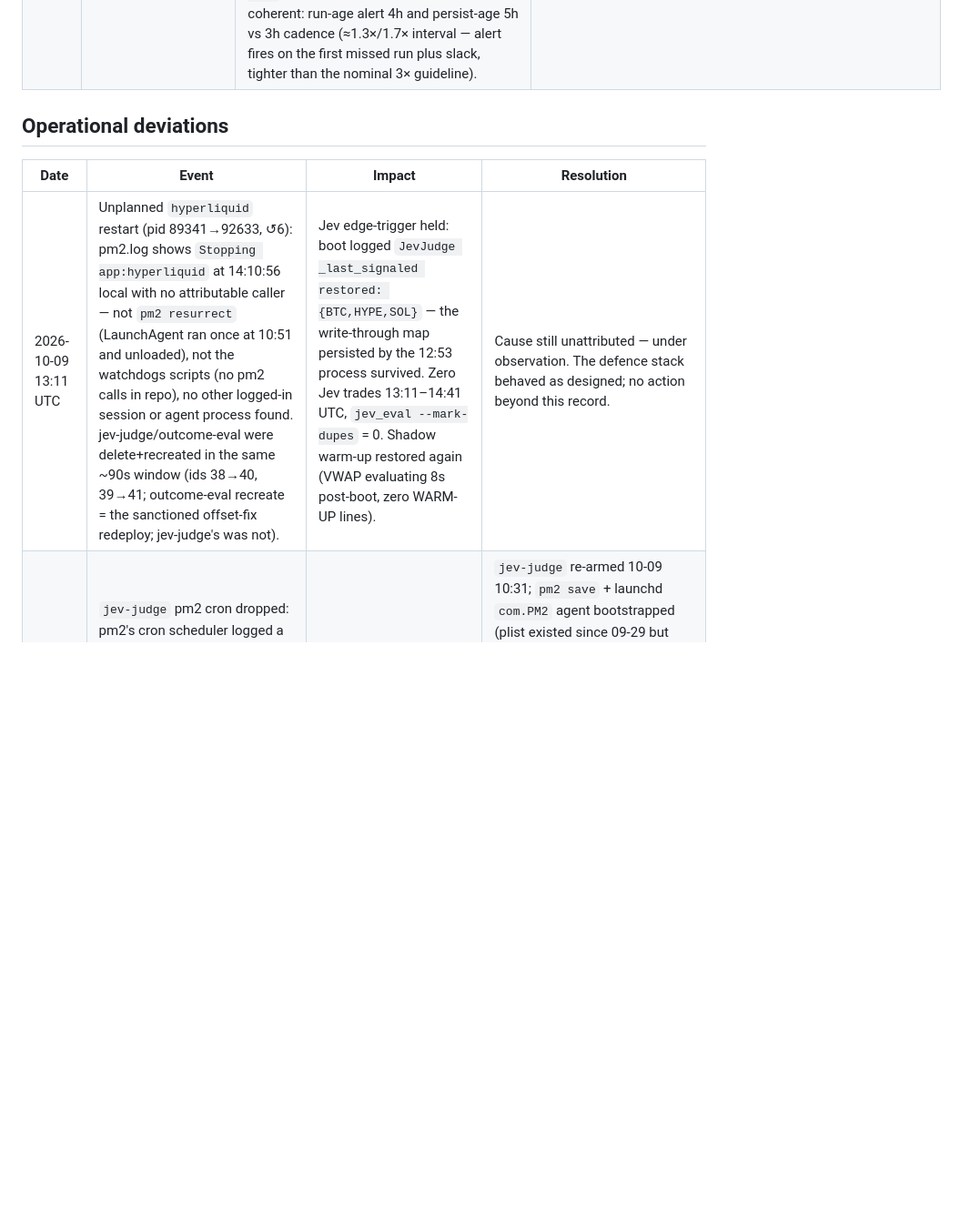
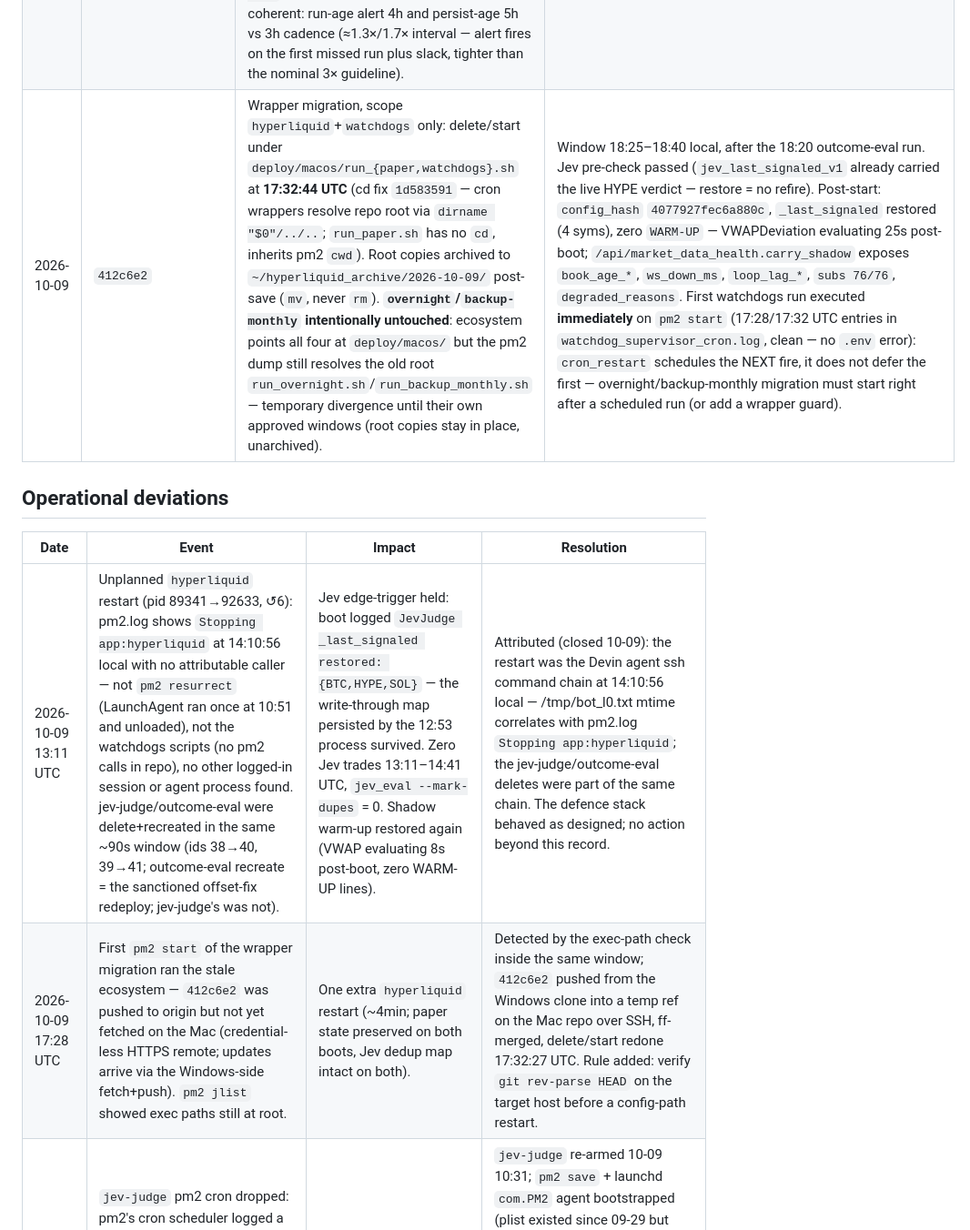
Before and after one commit to braindeadpt/Trading-bot-hyperliquid_V1, a Markdown page: docs/PAPER_OOS_90D_PROTOCOL.md, the part around the change. Shown at 91% size. GitHub-like rendering; blank space fills up the shorter version.

Commit message:
protocol: wrapper migration record + pm2 cron immediate-run rule + divergence note

```diff
--- a/docs/PAPER_OOS_90D_PROTOCOL.md
+++ b/docs/PAPER_OOS_90D_PROTOCOL.md
@@ -113,10 +113,13 @@ live process during the frozen window is logged here.
 | 2026-10-09 | `d462a8d` | (a) VWAP iv_gate Amendment 3 activation: `_restore_candles_from_db` now injects **closed** candles into `_shadow_strategies` (previously only `self._strategies` — observed `WARM-UP 3/24` 2.3h after the 09:28 boot). Exec injection byte-identical; shadow drops the in-progress candle. **Amendment 3 scope: shadow startup only — signal rules, confirmation cutoff, and the confirmation `n` threshold are unchanged.** (b) JevJudge restart double-fire defence: `_last_signaled` (symbol → `jev_decision_ts_ms`) persisted write-through to `runtime_state['jev_last_signaled_v1']` on every emit and restored in `_recover_state` before events flow; kill count dedups by verdict ts — later rows on the same `jev_decision_ts_ms` excluded as `duplicate_verdict` (`jev_eval --mark-dupes` annotates, never deletes; `duplicate_verdict_excluded` surfaced on the hypothesis row). Retroactive scan: 0 duplicate ts across 48 trades since 2026-10-04 — n=12 stands. | `config_hash` unchanged (no config touched). Tests: restart-simulated JevJudge fires 0 on a consumed verdict, refire demonstrated without the restore; evaluator split/mark idempotent; dashboard exclusion. 100 tests green across the four touched files. Candle-restore caveat registered: a long downtime leaves a hole between last DB candle and now (VWAP(24h) slightly biased until old candles roll off); dedup is by timestamp so no double-counting. |
 | 2026-10-09 | deploy `d12af34`→`786e610` | Single planned restart at **2026-10-09 12:53:16 UTC** (pm2 `hyperliquid` restart 5, pid 89341): Amendment 3 shadow warm-up restore + Jev `_last_signaled` persistence + `duplicate_verdict` dedup (`d462a8d`), aux-cron hardening (`e05fe2e`, `4e67813` — stale-pid lock takeover + SIGINT/SIGTERM lock release), aux_jobs `/ops` sys-strip + carry_shadow feed row (`8534dc3`), carry-shadow daemon adjustments (`5008879`). `jev-judge`/`outcome-eval` converted from pm2 `cron_restart` to long-running loops (boundary-aligned `src.utils.cron_loop`, per-run timeouts 4min/20min, singleton locks) — `pm2 delete`+`start`, `pm2 save` with the new dump. `carry-shadow` started under pm2 (heartbeat live before the bot restart). | `config_hash` verified `4077927fec6a880c` pre-restart; full suite 1915 passed on the host; zero config/execution-rule changes. Post-restart: shadow `WARM-UP` complete at boot via restore (24/24), aux_jobs + carry_shadow green on `/ops`. |
 | 2026-10-09 | `5913781` | outcome-eval loop phase correction: the retired cron was `20 */3 * * *` (fires confirmed in pm2.log at 00:20/03:20/06:20/09:20 — 3h cadence, the "105 skipped" figure counted lock-skip log lines, not scheduler fires). The 10800s loop aligned to :00; `cron_loop` gained an `offset` parameter (`5913781`), then `--local` alignment (`3100af9`) because pm2 cron fires on server-local wall-clock — `EVAL_LOOP_OFFSET_S=1200 --local` lands on local :20 exactly like `20 */3`, DST-safe (verified: wake 15:20:00 WEST). `pm2 delete`+`start` of outcome-eval only (pid 93273, then 95663) — no bot restart, `pm2 save` redone. aux_jobs thresholds verified coherent: run-age alert 4h and persist-age 5h vs 3h cadence (≈1.3×/1.7× interval — alert fires on the first missed run plus slack, tighter than the nominal 3× guideline). | Hash-neutral ops change — `src/utils/cron_loop.py` + wrapper + test only; `config_hash` untouched. |
+| 2026-10-09 | `412c6e2` | Wrapper migration, scope `hyperliquid`+`watchdogs` only: delete/start under `deploy/macos/run_{paper,watchdogs}.sh` at **17:32:44 UTC** (cd fix `1d583591` — cron wrappers resolve repo root via `dirname "$0"/../..`; `run_paper.sh` has no `cd`, inherits pm2 `cwd`). Root copies archived to `~/hyperliquid_archive/2026-10-09/` post-save (`mv`, never `rm`). **`overnight`/`backup-monthly` intentionally untouched**: ecosystem points all four at `deploy/macos/` but the pm2 dump still resolves the old root `run_overnight.sh`/`run_backup_monthly.sh` — temporary divergence until their own approved windows (root copies stay in place, unarchived). | Window 18:25–18:40 local, after the 18:20 outcome-eval run. Jev pre-check passed (`jev_last_signaled_v1` already carried the live HYPE verdict — restore = no refire). Post-start: `config_hash` `4077927fec6a880c`, `_last_signaled` restored (4 syms), zero `WARM-UP` — VWAPDeviation evaluating 25s post-boot; `/api/market_data_health.carry_shadow` exposes `book_age_*`, `ws_down_ms`, `loop_lag_*`, `subs 76/76`, `degraded_reasons`. First watchdogs run executed **immediately** on `pm2 start` (17:28/17:32 UTC entries in `watchdog_supervisor_cron.log`, clean — no `.env` error): `cron_restart` schedules the NEXT fire, it does not defer the first — overnight/backup-monthly migration must start right after a scheduled run (or add a wrapper guard). |
+
 
 ## Operational deviations
 
 | Date | Event | Impact | Resolution |
 |------|-------|--------|------------|
-| 2026-10-09 13:11 UTC | Unplanned `hyperliquid` restart (pid 89341→92633, ↺6): pm2.log shows `Stopping app:hyperliquid` at 14:10:56 local with no attributable caller — not `pm2 resurrect` (LaunchAgent ran once at 10:51 and unloaded), not the watchdogs scripts (no pm2 calls in repo), no other logged-in session or agent process found. jev-judge/outcome-eval were delete+recreated in the same ~90s window (ids 38→40, 39→41; outcome-eval recreate = the sanctioned offset-fix redeploy; jev-judge's was not). | Jev edge-trigger held: boot logged `JevJudge _last_signaled restored: {BTC,HYPE,SOL}` — the write-through map persisted by the 12:53 process survived. Zero Jev trades 13:11–14:41 UTC, `jev_eval --mark-dupes` = 0. Shadow warm-up restored again (VWAP evaluating 8s post-boot, zero WARM-UP lines). | Cause still unattributed — under observation. The defence stack behaved as designed; no action beyond this record. |
+| 2026-10-09 13:11 UTC | Unplanned `hyperliquid` restart (pid 89341→92633, ↺6): pm2.log shows `Stopping app:hyperliquid` at 14:10:56 local with no attributable caller — not `pm2 resurrect` (LaunchAgent ran once at 10:51 and unloaded), not the watchdogs scripts (no pm2 calls in repo), no other logged-in session or agent process found. jev-judge/outcome-eval were delete+recreated in the same ~90s window (ids 38→40, 39→41; outcome-eval recreate = the sanctioned offset-fix redeploy; jev-judge's was not). | Jev edge-trigger held: boot logged `JevJudge _last_signaled restored: {BTC,HYPE,SOL}` — the write-through map persisted by the 12:53 process survived. Zero Jev trades 13:11–14:41 UTC, `jev_eval --mark-dupes` = 0. Shadow warm-up restored again (VWAP evaluating 8s post-boot, zero WARM-UP lines). | Attributed (closed 10-09): the restart was the Devin agent ssh command chain at 14:10:56 local — /tmp/bot_l0.txt mtime correlates with pm2.log `Stopping app:hyperliquid`; the jev-judge/outcome-eval deletes were part of the same chain. The defence stack behaved as designed; no action beyond this record. |
+| 2026-10-09 17:28 UTC | First `pm2 start` of the wrapper migration ran the stale ecosystem — `412c6e2` was pushed to origin but not yet fetched on the Mac (credential-less HTTPS remote; updates arrive via the Windows-side fetch+push). `pm2 jlist` showed exec paths still at root. | One extra `hyperliquid` restart (~4min; paper state preserved on both boots, Jev dedup map intact on both). | Detected by the exec-path check inside the same window; `412c6e2` pushed from the Windows clone into a temp ref on the Mac repo over SSH, ff-merged, delete/start redone 17:32:27 UTC. Rule added: verify `git rev-parse HEAD` on the target host before a config-path restart. |
 | 2026-10-07 08:10 → 10-09 10:31 UTC | `jev-judge` pm2 cron dropped: pm2's cron scheduler logged a double Deregister/Register pair at 08:10 and the re-registration was lost after the in-flight run was SIGINT'd (same double-fire race SIGKILLed an `outcome-eval` run at 10-09 00:20, orphaning its PID lock — and `_lock_acquired` reported the dead holder as "still running", silently skipping 105 consecutive fires until 10-09 ~10:50). No reboot, no OOM, no manual stop. | `jev_verdicts` silent 50.7h. **Contamination audit: zero** — the strategy's 90min consumption TTL refused every stale verdict; 0 JevJudge decisions/trades opened in the window, kill count unaffected (12/100 stands). | `jev-judge` re-armed 10-09 10:31; `pm2 save` + launchd `com.PM2` agent bootstrapped (plist existed since 09-29 but was never loaded — resurrections were unarmed). Rule fixed regardless of zero occurrences: trades opened on a >2h verdict are flagged `stale_verdict=1` (rows kept, never deleted) and excluded from the kill count (`e05fe2e`); stale refusals now log WARNING. outcome-eval lock hardened (same commit); `/ops` sys-strip now shows jev_verdicts + outcome-eval + watchdogs heartbeats in red with the corrective action. |
```
